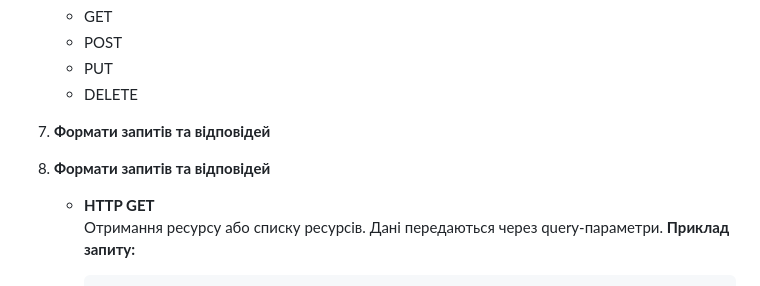
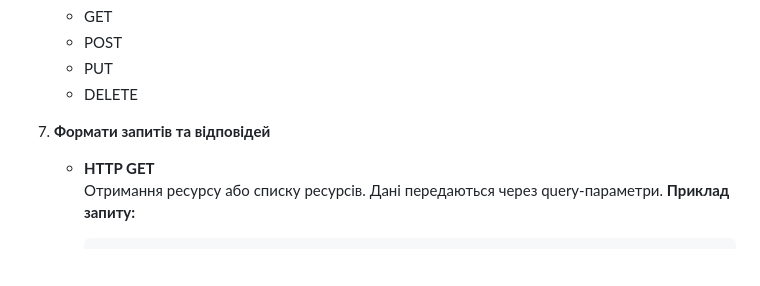
Before and after one commit to SimonRoG/Urlaubstool, a Markdown page: lab2.md, the part around the change. Rendered like a GitHub page; blank space fills up the shorter version.

```diff
--- a/lab2.md
+++ b/lab2.md
@@ -69,7 +69,6 @@ graph TD
     - PUT
     - DELETE
 7. **Формати запитів та відповідей**
-7. **Формати запитів та відповідей**
 
     - **HTTP GET**
     Отримання ресурсу або списку ресурсів. Дані передаються через query-параметри.
```
